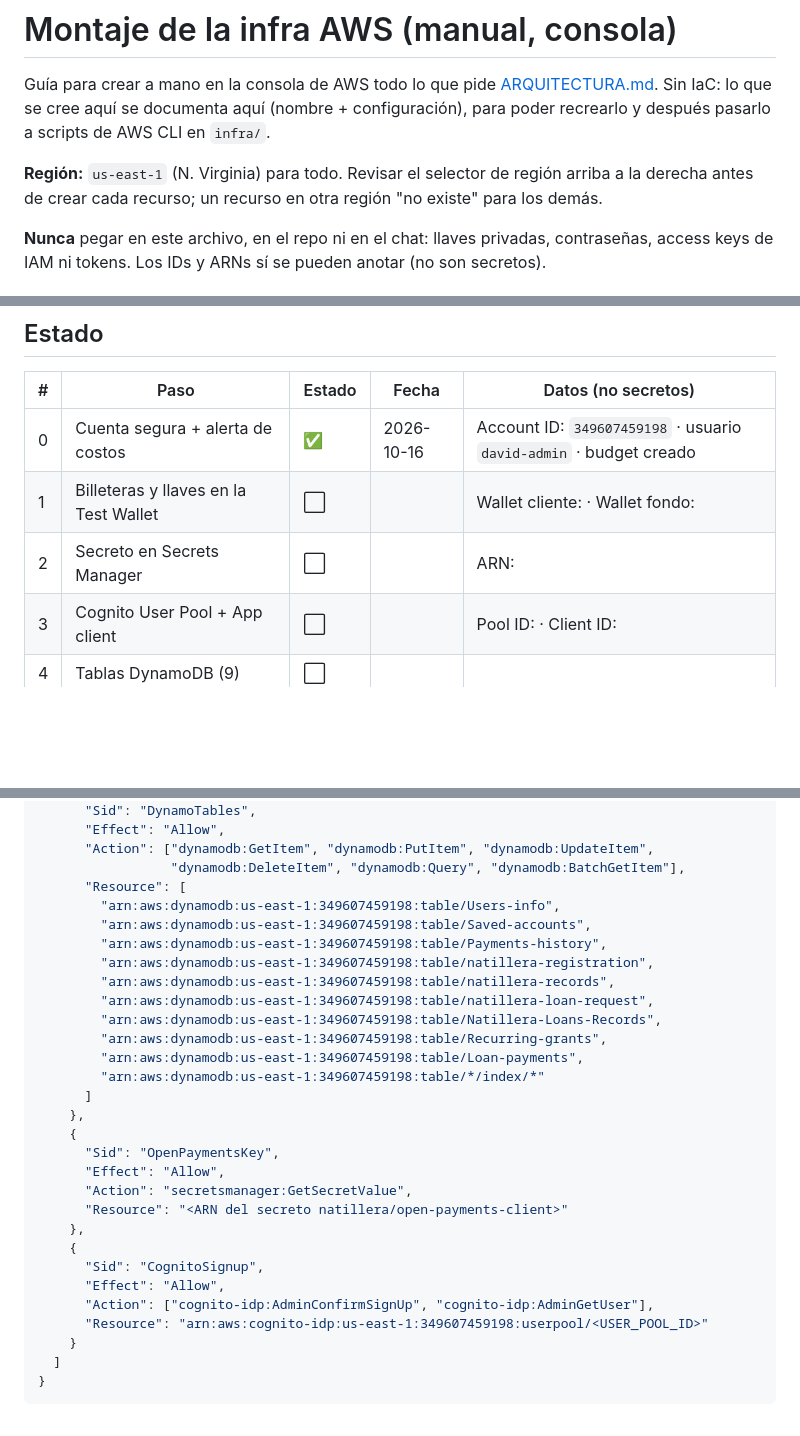
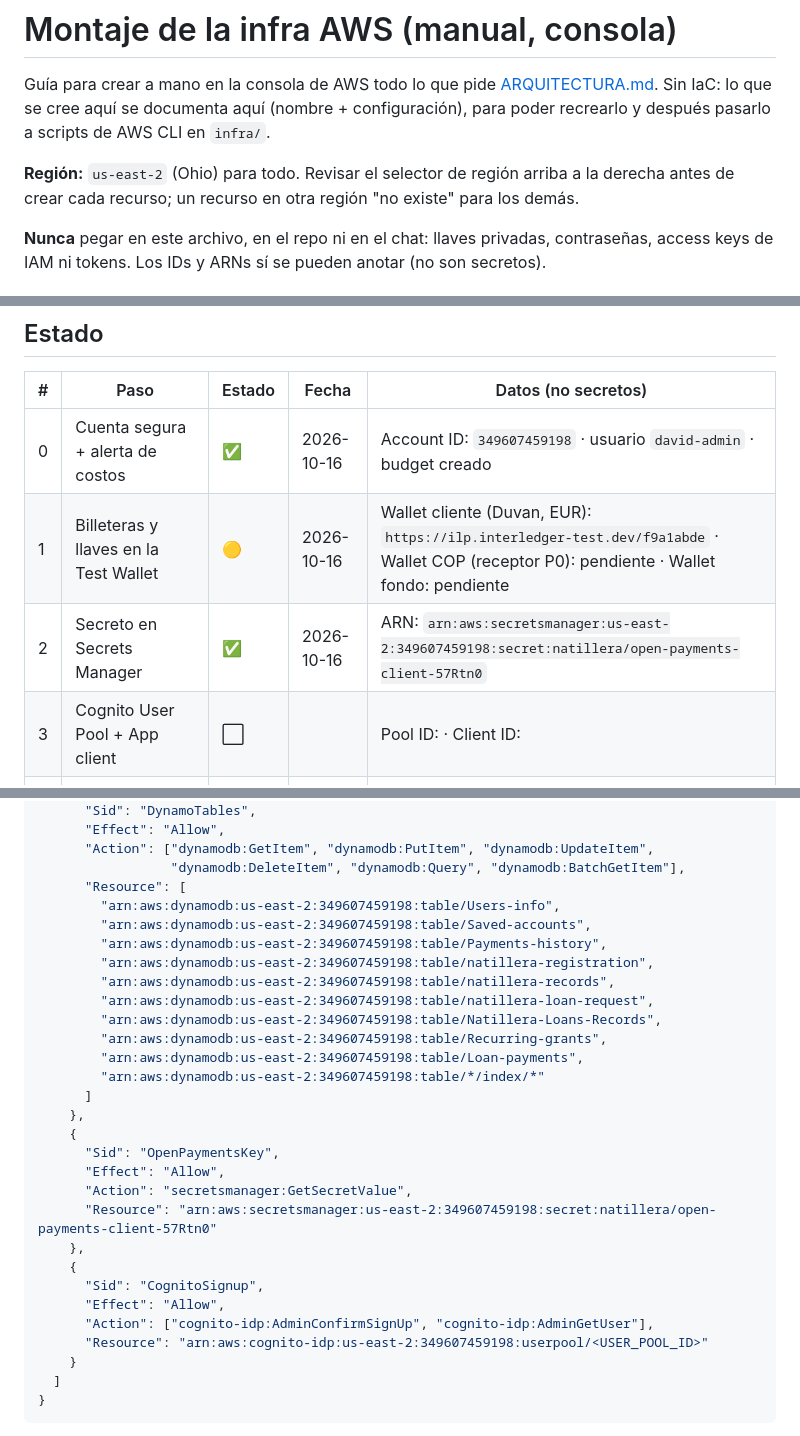
Before and after one commit to Galactic-AIMA/interledger-natillera-sinfronteras-frontend, a Markdown page: docs/AWS-SETUP.md, 3 parts joined by grey strips. Rendered like a GitHub page; blank space fills up the shorter version.

Commit message:
docs(infra): región us-east-2, secreto creado y wallet del cliente
Co-Authored-By: Claude Opus 5.5 <noreply@anthropic.com>

```diff
--- a/docs/AWS-SETUP.md
+++ b/docs/AWS-SETUP.md
@@ -4,7 +4,7 @@ Guía para crear a mano en la consola de AWS todo lo que pide [ARQUITECTURA.md](
 Sin IaC: lo que se cree aquí se documenta aquí (nombre + configuración), para poder recrearlo y
 después pasarlo a scripts de AWS CLI en `infra/`.
 
-**Región:** `us-east-1` (N. Virginia) para todo. Revisar el selector de región arriba a la derecha
+**Región:** `us-east-2` (Ohio) para todo. Revisar el selector de región arriba a la derecha
 antes de crear cada recurso; un recurso en otra región "no existe" para los demás.
 
 **Nunca** pegar en este archivo, en el repo ni en el chat: llaves privadas, contraseñas, access
@@ -21,8 +21,8 @@ rutas y el paso 8 (Scheduler, P1) van después de las 15:00.
 | # | Paso | Estado | Fecha | Datos (no secretos) |
 |---|---|---|---|---|
 | 0 | Cuenta segura + alerta de costos | ✅ | 2026-10-16 | Account ID: `349607459198` · usuario `david-admin` · budget creado |
-| 1 | Billeteras y llaves en la Test Wallet | ⬜ | | Wallet cliente: · Wallet fondo: |
-| 2 | Secreto en Secrets Manager | ⬜ | | ARN: |
+| 1 | Billeteras y llaves en la Test Wallet | 🟡 | 2026-10-16 | Wallet cliente (Duvan, EUR): `https://ilp.interledger-test.dev/f9a1abde` · Wallet COP (receptor P0): pendiente · Wallet fondo: pendiente |
+| 2 | Secreto en Secrets Manager | ✅ | 2026-10-16 | ARN: `arn:aws:secretsmanager:us-east-2:349607459198:secret:natillera/open-payments-client-57Rtn0` |
 | 3 | Cognito User Pool + App client | ⬜ | | Pool ID: · Client ID: |
 | 4 | Tablas DynamoDB (9) | ⬜ | | |
 | 5 | Rol IAM de las Lambdas | ⬜ | | ARN: |
@@ -156,29 +156,29 @@ lo confirme, se pueden añadir después sin borrar la tabla):
       "Action": ["dynamodb:GetItem", "dynamodb:PutItem", "dynamodb:UpdateItem",
                  "dynamodb:DeleteItem", "dynamodb:Query", "dynamodb:BatchGetItem"],
       "Resource": [
-        "arn:aws:dynamodb:us-east-1:349607459198:table/Users-info",
-        "arn:aws:dynamodb:us-east-1:349607459198:table/Saved-accounts",
-        "arn:aws:dynamodb:us-east-1:349607459198:table/Payments-history",
-        "arn:aws:dynamodb:us-east-1:349607459198:table/natillera-registration",
-        "arn:aws:dynamodb:us-east-1:349607459198:table/natillera-records",
-        "arn:aws:dynamodb:us-east-1:349607459198:table/natillera-loan-request",
-        "arn:aws:dynamodb:us-east-1:349607459198:table/Natillera-Loans-Records",
-        "arn:aws:dynamodb:us-east-1:349607459198:table/Recurring-grants",
-        "arn:aws:dynamodb:us-east-1:349607459198:table/Loan-payments",
-        "arn:aws:dynamodb:us-east-1:349607459198:table/*/index/*"
+        "arn:aws:dynamodb:us-east-2:349607459198:table/Users-info",
+        "arn:aws:dynamodb:us-east-2:349607459198:table/Saved-accounts",
+        "arn:aws:dynamodb:us-east-2:349607459198:table/Payments-history",
+        "arn:aws:dynamodb:us-east-2:349607459198:table/natillera-registration",
+        "arn:aws:dynamodb:us-east-2:349607459198:table/natillera-records",
+        "arn:aws:dynamodb:us-east-2:349607459198:table/natillera-loan-request",
+        "arn:aws:dynamodb:us-east-2:349607459198:table/Natillera-Loans-Records",
+        "arn:aws:dynamodb:us-east-2:349607459198:table/Recurring-grants",
+        "arn:aws:dynamodb:us-east-2:349607459198:table/Loan-payments",
+        "arn:aws:dynamodb:us-east-2:349607459198:table/*/index/*"
       ]
     },
     {
       "Sid": "OpenPaymentsKey",
       "Effect": "Allow",
       "Action": "secretsmanager:GetSecretValue",
-      "Resource": "<ARN del secreto natillera/open-payments-client>"
+      "Resource": "arn:aws:secretsmanager:us-east-2:349607459198:secret:natillera/open-payments-client-57Rtn0"
     },
     {
       "Sid": "CognitoSignup",
       "Effect": "Allow",
       "Action": ["cognito-idp:AdminConfirmSignUp", "cognito-idp:AdminGetUser"],
-      "Resource": "arn:aws:cognito-idp:us-east-1:349607459198:userpool/<USER_POOL_ID>"
+      "Resource": "arn:aws:cognito-idp:us-east-2:349607459198:userpool/<USER_POOL_ID>"
     }
   ]
 }
```
Also changed, not shown: other parts of docs/AWS-SETUP.md (+2 -2 lines), MEMORY.md (+1 -1 lines).
